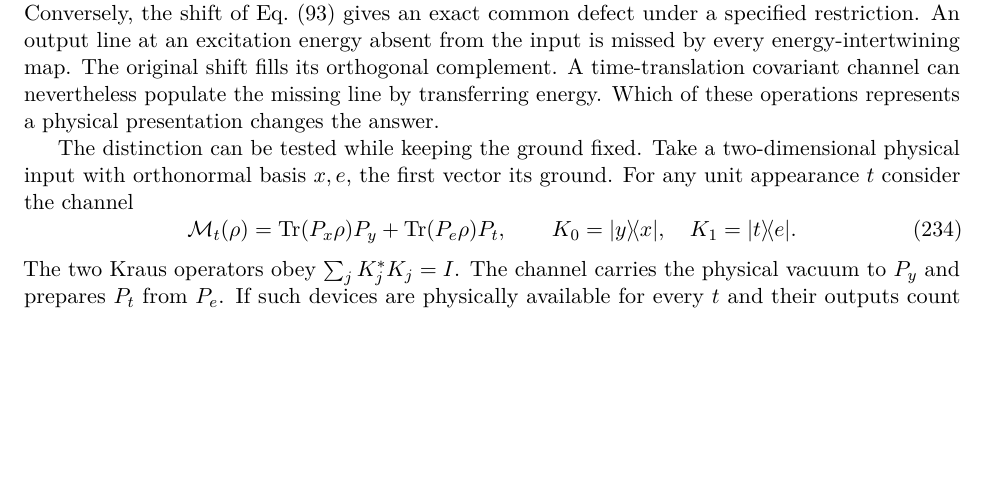
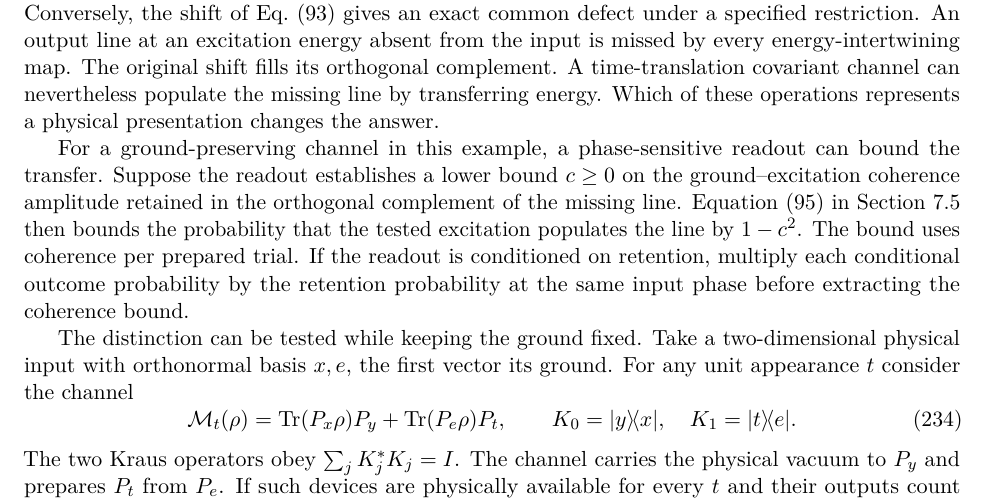
Before and after one commit to AlphaOmega-Institute/AlphaOmega-Theory, a LaTeX paper (manuscripts/consolidated/Universal_Model.tex): part of page 87 of 93, cut so that both start at the same text, the shorter picture padded with empty space. Compiled offline with pdfLaTeX.

Commit message:
Relate admissible presentations to the coherence bound per prepared trial

```diff
--- a/manuscripts/consolidated/Universal_Model.tex
+++ b/manuscripts/consolidated/Universal_Model.tex
@@ -2995,6 +2996,8 @@ In this realization the judgement changes how often a return occurs. A predictio
 \label{subsec:admissible-presentations}
 
 A direction lost in one return can have a partner under a different preparation. Equation~\eqref{eq:joint-presentation-space} puts all admitted ranges into one closed linear span $D_{\mathcal C}$. R3 puts $y$ in that span. If every determination in the algebra for which $y$ is cyclic can act after preparation and the resulting presentations are admitted, the span contains every $Xy$ and hence the whole appearance space (Proposition~\ref{prop:cyclic-common-excess}). Conversely, the shift of Eq.~\eqref{eq:index-shift-energy} gives an exact common defect under a specified restriction. An output line at an excitation energy absent from the input is missed by every energy-intertwining map. The original shift fills its orthogonal complement. A time-translation covariant channel can nevertheless populate the missing line by transferring energy. Which of these operations represents a physical presentation changes the answer.
+
+For a ground-preserving channel in this example, a phase-sensitive readout can bound the transfer. Suppose the readout establishes a lower bound $c\ge0$ on the ground--excitation coherence amplitude retained in the orthogonal complement of the missing line. Equation~\eqref{eq:index-channel-coherence} in Section~\ref{subsec:shift-channel-coherence} then bounds the probability that the tested excitation populates the line by $1-c^2$. The bound uses coherence per prepared trial. If the readout is conditioned on retention, multiply each conditional outcome probability by the retention probability at the same input phase before extracting the coherence bound.
 
 The distinction can be tested while keeping the ground fixed. Take a two-dimensional physical input with orthonormal basis $x,e$, the first vector its ground. For any unit appearance $t$ consider the channel
 \begin{equation}
```
Also changed, not shown: manuscripts/consolidated/Universal_Model.pdf, manuscripts/consolidated/Universal_Model.tex (1 more changed lines).
